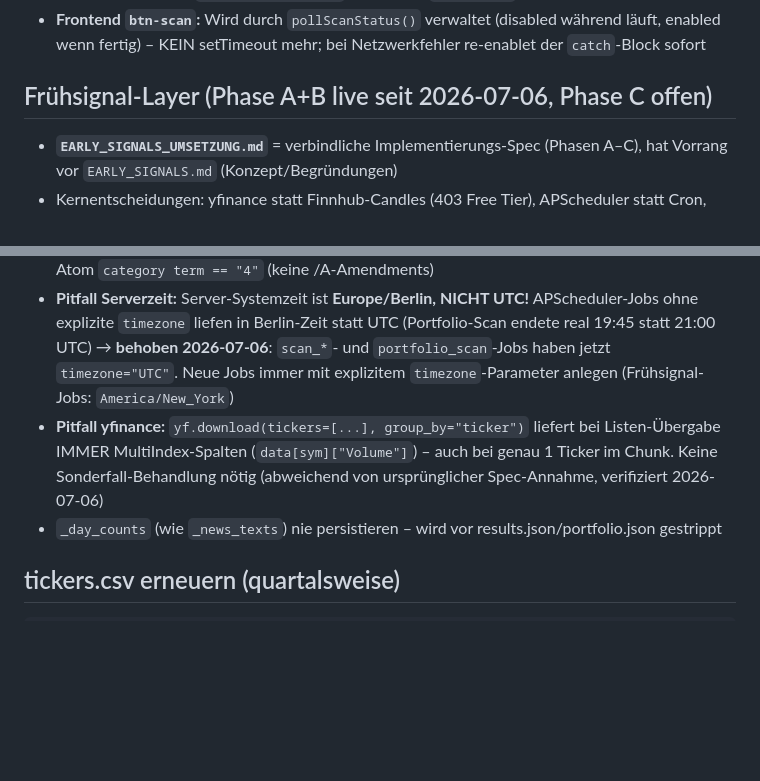
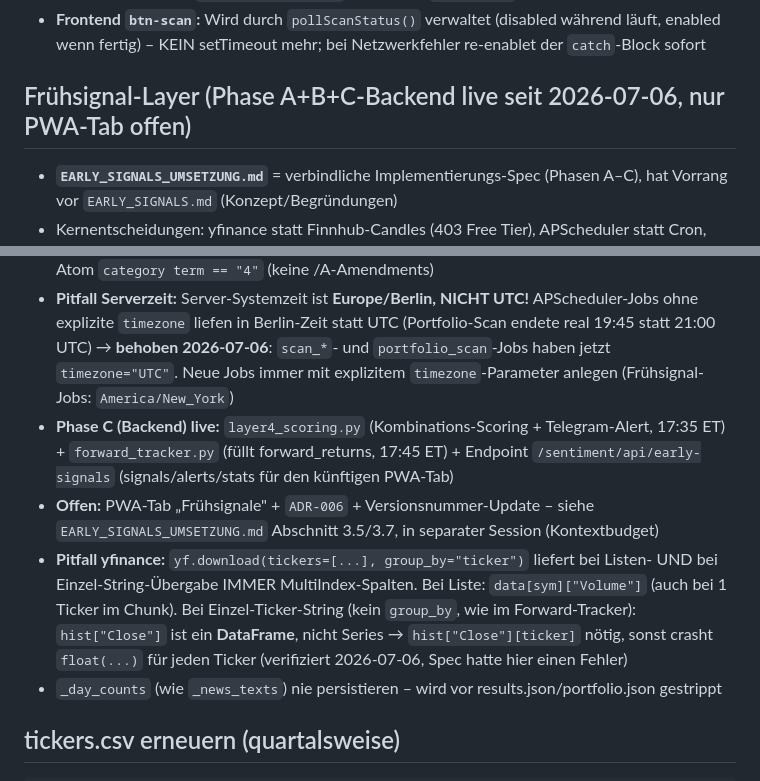
Before and after one commit to sEppofaz/Stock-Sentiment-Scanner, a Markdown page: CLAUDE.md, 2 parts joined by grey strips. Drawn GitHub-style; blank space fills up the shorter version.

Commit message:
CLAUDE.md: Phase-C-Backend-Status + yfinance-Pitfall
Co-Authored-By: Claude Fable 5 <noreply@anthropic.com>
Claude-Session: https://claude.ai/code/session_01JYPXNfAygJksPCHBfD1zL1

```diff
--- a/CLAUDE.md
+++ b/CLAUDE.md
@@ -137,7 +137,7 @@ Zeitschätzung (Min verbleibend) nur während stufe1 wenn progress > 50 Ticker.
 - **Early Abort:** Bei 50 aufeinanderfolgenden API-Fehlern bricht der Scan mit ERROR-Log ab (statt 90 Min zu laufen) – `consecutive_errors`-Counter in `run_scan()`
 - **Frontend `btn-scan`:** Wird durch `pollScanStatus()` verwaltet (disabled während läuft, enabled wenn fertig) – KEIN setTimeout mehr; bei Netzwerkfehler re-enablet der `catch`-Block sofort
 
-## Frühsignal-Layer (Phase A+B live seit 2026-07-06, Phase C offen)
+## Frühsignal-Layer (Phase A+B+C-Backend live seit 2026-07-06, nur PWA-Tab offen)
 
 - **`EARLY_SIGNALS_UMSETZUNG.md`** = verbindliche Implementierungs-Spec (Phasen A–C), hat Vorrang vor `EARLY_SIGNALS.md` (Konzept/Begründungen)
 - Kernentscheidungen: yfinance statt Finnhub-Candles (403 Free Tier), APScheduler statt Cron, SQLite `signals.db` (WAL, gitignored), Feature-Flag `early_signals.enabled` in config.json
@@ -146,7 +146,9 @@ Zeitschätzung (Min verbleibend) nur während stufe1 wenn progress > 50 Ticker.
 - **Phase B live:** `layer2_volume.py` (Volumen-z-Score via yfinance, 17:15 ET) + `layer3_buzz.py` (Buzz-Beschleunigung aus buzz_history, 17:25 ET, keine API-Calls)
 - **Pitfall EDGAR-Feed:** `type=4` matcht per Präfix auch 424B*/425 → `_feed_entries()` filtert auf Atom `category term == "4"` (keine /A-Amendments)
 - **Pitfall Serverzeit:** Server-Systemzeit ist **Europe/Berlin, NICHT UTC!** APScheduler-Jobs ohne explizite `timezone` liefen in Berlin-Zeit statt UTC (Portfolio-Scan endete real 19:45 statt 21:00 UTC) → **behoben 2026-07-06**: `scan_*`- und `portfolio_scan`-Jobs haben jetzt `timezone="UTC"`. Neue Jobs immer mit explizitem `timezone`-Parameter anlegen (Frühsignal-Jobs: `America/New_York`)
-- **Pitfall yfinance:** `yf.download(tickers=[...], group_by="ticker")` liefert bei Listen-Übergabe IMMER MultiIndex-Spalten (`data[sym]["Volume"]`) – auch bei genau 1 Ticker im Chunk. Keine Sonderfall-Behandlung nötig (abweichend von ursprünglicher Spec-Annahme, verifiziert 2026-07-06)
+- **Phase C (Backend) live:** `layer4_scoring.py` (Kombinations-Scoring + Telegram-Alert, 17:35 ET) + `forward_tracker.py` (füllt forward_returns, 17:45 ET) + Endpoint `/sentiment/api/early-signals` (signals/alerts/stats für den künftigen PWA-Tab)
+- **Offen:** PWA-Tab „Frühsignale" + `ADR-006` + Versionsnummer-Update – siehe `EARLY_SIGNALS_UMSETZUNG.md` Abschnitt 3.5/3.7, in separater Session (Kontextbudget)
+- **Pitfall yfinance:** `yf.download(tickers=[...], group_by="ticker")` liefert bei Listen- UND bei Einzel-String-Übergabe IMMER MultiIndex-Spalten. Bei Liste: `data[sym]["Volume"]` (auch bei 1 Ticker im Chunk). Bei Einzel-Ticker-String (kein `group_by`, wie im Forward-Tracker): `hist["Close"]` ist ein **DataFrame**, nicht Series → `hist["Close"][ticker]` nötig, sonst crasht `float(...)` für jeden Ticker (verifiziert 2026-07-06, Spec hatte hier einen Fehler)
 - `_day_counts` (wie `_news_texts`) nie persistieren – wird vor results.json/portfolio.json gestrippt
 
 ## tickers.csv erneuern (quartalsweise)
```
